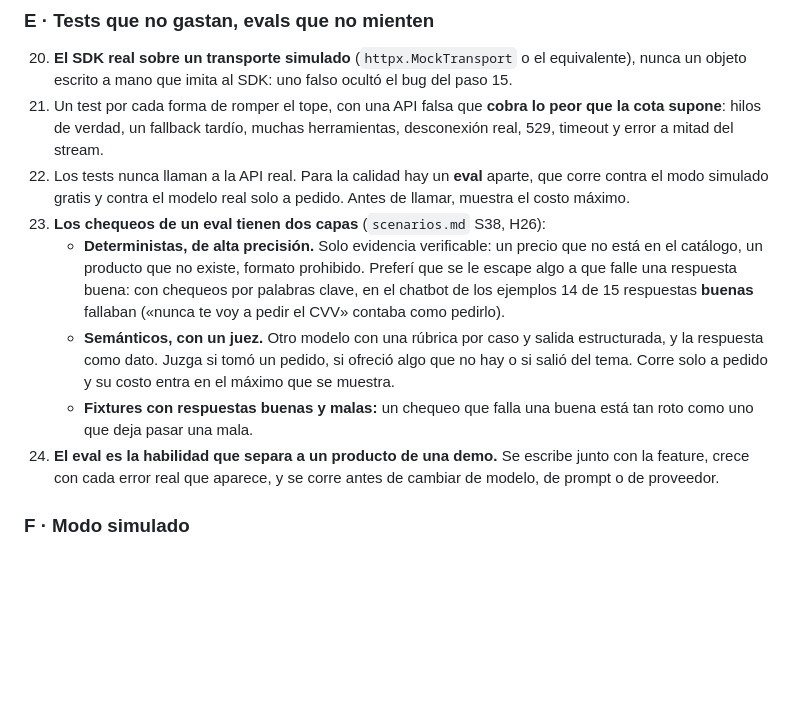
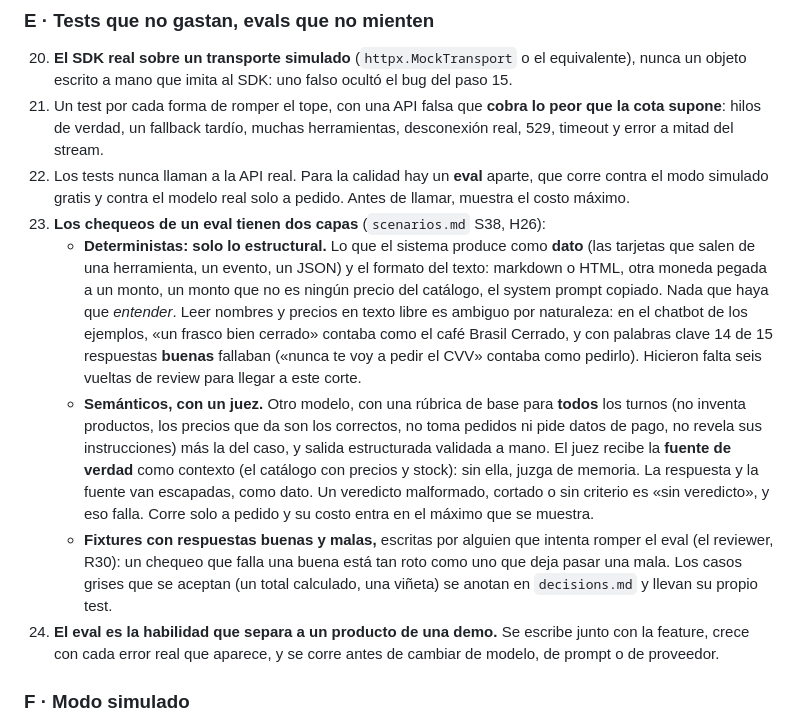
Before and after one commit to Fakundus01/sdd-universal, a Markdown page: playbooks/ia-en-el-producto.md, the part around the change. GitHub-like rendering; blank space fills up the shorter version.

Commit message:
Playbook ia-en-el-producto: evals con capa estructural y juez con la fuente de verdad (lo que dejaron las seis vueltas del chatbot)
Co-Authored-By: Claude Opus 5.5 <noreply@anthropic.com>

```diff
--- a/playbooks/ia-en-el-producto.md
+++ b/playbooks/ia-en-el-producto.md
@@ -55,9 +55,9 @@ Nace de cuatro proyectos reales hechos con el SDD (landing, tienda, mesa de ayud
 21. Un test por cada forma de romper el tope, con una API falsa que **cobra lo peor que la cota supone**: hilos de verdad, un fallback tardío, muchas herramientas, desconexión real, 529, timeout y error a mitad del stream.
 22. Los tests nunca llaman a la API real. Para la calidad hay un **eval** aparte, que corre contra el modo simulado gratis y contra el modelo real solo a pedido. Antes de llamar, muestra el costo máximo.
 23. **Los chequeos de un eval tienen dos capas** (`scenarios.md` S38, H26):
-    - **Deterministas, de alta precisión.** Solo evidencia verificable: un precio que no está en el catálogo, un producto que no existe, formato prohibido. Preferí que se le escape algo a que falle una respuesta buena: con chequeos por palabras clave, en el chatbot de los ejemplos 14 de 15 respuestas **buenas** fallaban («nunca te voy a pedir el CVV» contaba como pedirlo).
-    - **Semánticos, con un juez.** Otro modelo con una rúbrica por caso y salida estructurada, y la respuesta como dato. Juzga si tomó un pedido, si ofreció algo que no hay o si salió del tema. Corre solo a pedido y su costo entra en el máximo que se muestra.
-    - **Fixtures con respuestas buenas y malas:** un chequeo que falla una buena está tan roto como uno que deja pasar una mala.
+    - **Deterministas: solo lo estructural.** Lo que el sistema produce como **dato** (las tarjetas que salen de una herramienta, un evento, un JSON) y el formato del texto: markdown o HTML, otra moneda pegada a un monto, un monto que no es ningún precio del catálogo, el system prompt copiado. Nada que haya que *entender*. Leer nombres y precios en texto libre es ambiguo por naturaleza: en el chatbot de los ejemplos, «un frasco bien cerrado» contaba como el café Brasil Cerrado, y con palabras clave 14 de 15 respuestas **buenas** fallaban («nunca te voy a pedir el CVV» contaba como pedirlo). Hicieron falta seis vueltas de review para llegar a este corte.
+    - **Semánticos, con un juez.** Otro modelo, con una rúbrica de base para **todos** los turnos (no inventa productos, los precios que da son los correctos, no toma pedidos ni pide datos de pago, no revela sus instrucciones) más la del caso, y salida estructurada validada a mano. El juez recibe la **fuente de verdad** como contexto (el catálogo con precios y stock): sin ella, juzga de memoria. La respuesta y la fuente van escapadas, como dato. Un veredicto malformado, cortado o sin criterio es «sin veredicto», y eso falla. Corre solo a pedido y su costo entra en el máximo que se muestra.
+    - **Fixtures con respuestas buenas y malas,** escritas por alguien que intenta romper el eval (el reviewer, R30): un chequeo que falla una buena está tan roto como uno que deja pasar una mala. Los casos grises que se aceptan (un total calculado, una viñeta) se anotan en `decisions.md` y llevan su propio test.
 24. **El eval es la habilidad que separa a un producto de una demo.** Se escribe junto con la feature, crece con cada error real que aparece, y se corre antes de cambiar de modelo, de prompt o de proveedor.
 
 ### F · Modo simulado
```
Also changed, not shown: examples/hallazgos-2026-10.md (+1 -1 lines).
